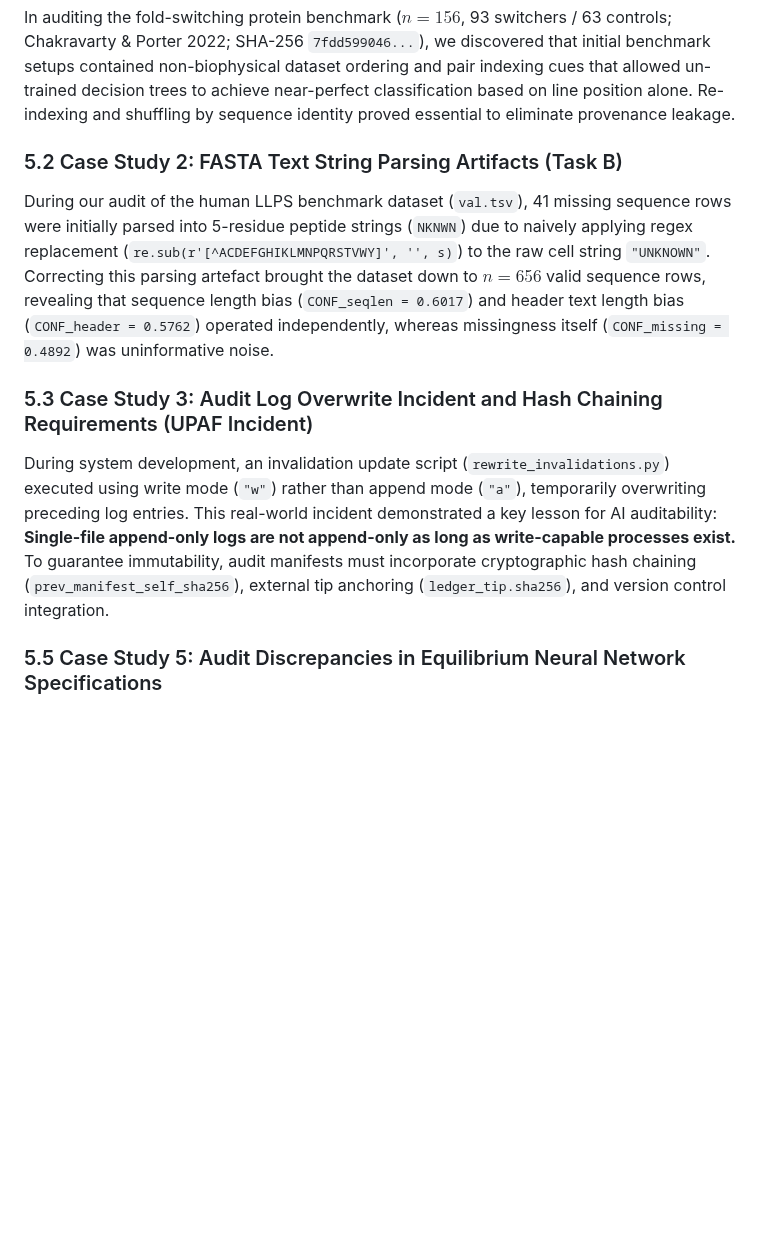
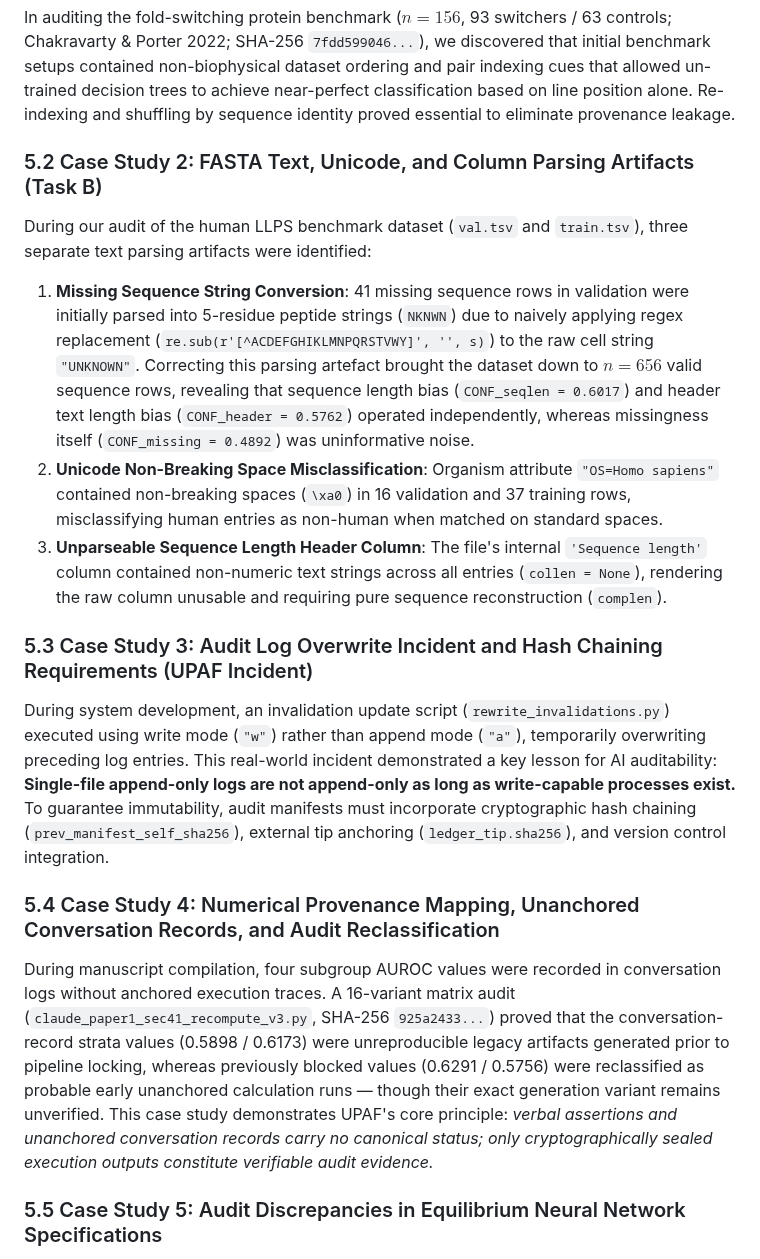
Before and after one commit to heosanghun/EquiPhase, a Markdown page: paper1_sec5_6_draft.md, the part around the change. GitHub-like rendering; blank space fills up the shorter version.

Commit message:
docs(paper1): update Sec 4.1, Abstract, and Sec 5.4 with canonical Task B strata numbers and forensic reclassification

```diff
--- a/paper1_sec5_6_draft.md
+++ b/paper1_sec5_6_draft.md
@@ -5,11 +5,17 @@
 ### 5.1 Case Study 1: Provenance Leakage in Fold-Switching Protein Pair Benchmarks (Task A)
 In auditing the fold-switching protein benchmark ($n=156$, 93 switchers / 63 controls; Chakravarty & Porter 2022; SHA-256 `7fdd599046...`), we discovered that initial benchmark setups contained non-biophysical dataset ordering and pair indexing cues that allowed un-trained decision trees to achieve near-perfect classification based on line position alone. Re-indexing and shuffling by sequence identity proved essential to eliminate provenance leakage.
 
-### 5.2 Case Study 2: FASTA Text String Parsing Artifacts (Task B)
-During our audit of the human LLPS benchmark dataset (`val.tsv`), 41 missing sequence rows were initially parsed into 5-residue peptide strings (`NKNWN`) due to naively applying regex replacement (`re.sub(r'[^ACDEFGHIKLMNPQRSTVWY]', '', s)`) to the raw cell string `"UNKNOWN"`. Correcting this parsing artefact brought the dataset down to $n=656$ valid sequence rows, revealing that sequence length bias (`CONF_seqlen = 0.6017`) and header text length bias (`CONF_header = 0.5762`) operated independently, whereas missingness itself (`CONF_missing = 0.4892`) was uninformative noise.
+### 5.2 Case Study 2: FASTA Text, Unicode, and Column Parsing Artifacts (Task B)
+During our audit of the human LLPS benchmark dataset (`val.tsv` and `train.tsv`), three separate text parsing artifacts were identified:
+1. **Missing Sequence String Conversion**: 41 missing sequence rows in validation were initially parsed into 5-residue peptide strings (`NKNWN`) due to naively applying regex replacement (`re.sub(r'[^ACDEFGHIKLMNPQRSTVWY]', '', s)`) to the raw cell string `"UNKNOWN"`. Correcting this parsing artefact brought the dataset down to $n=656$ valid sequence rows, revealing that sequence length bias (`CONF_seqlen = 0.6017`) and header text length bias (`CONF_header = 0.5762`) operated independently, whereas missingness itself (`CONF_missing = 0.4892`) was uninformative noise.
+2. **Unicode Non-Breaking Space Misclassification**: Organism attribute `"OS=Homo sapiens"` contained non-breaking spaces (`\xa0`) in 16 validation and 37 training rows, misclassifying human entries as non-human when matched on standard spaces.
+3. **Unparseable Sequence Length Header Column**: The file's internal `'Sequence length'` column contained non-numeric text strings across all entries (`collen = None`), rendering the raw column unusable and requiring pure sequence reconstruction (`complen`).
 
 ### 5.3 Case Study 3: Audit Log Overwrite Incident and Hash Chaining Requirements (UPAF Incident)
 During system development, an invalidation update script (`rewrite_invalidations.py`) executed using write mode (`"w"`) rather than append mode (`"a"`), temporarily overwriting preceding log entries. This real-world incident demonstrated a key lesson for AI auditability: **Single-file append-only logs are not append-only as long as write-capable processes exist.** To guarantee immutability, audit manifests must incorporate cryptographic hash chaining (`prev_manifest_self_sha256`), external tip anchoring (`ledger_tip.sha256`), and version control integration.
+
+### 5.4 Case Study 4: Numerical Provenance Mapping, Unanchored Conversation Records, and Audit Reclassification
+During manuscript compilation, four subgroup AUROC values were recorded in conversation logs without anchored execution traces. A 16-variant matrix audit (`claude_paper1_sec41_recompute_v3.py`, SHA-256 `925a2433...`) proved that the conversation-record strata values (0.5898 / 0.6173) were unreproducible legacy artifacts generated prior to pipeline locking, whereas previously blocked values (0.6291 / 0.5756) were reclassified as probable early unanchored calculation runs — though their exact generation variant remains unverified. This case study demonstrates UPAF's core principle: *verbal assertions and unanchored conversation records carry no canonical status; only cryptographically sealed execution outputs constitute verifiable audit evidence.*
 
 ### 5.5 Case Study 5: Audit Discrepancies in Equilibrium Neural Network Specifications
 Auditing an implicit Deep Equilibrium (DEQ) network implementation (`train_paper2_deq_supervised.py`) uncovered three major protocol and implementation discrepancies:
```
Also changed, not shown: paper1_manuscript_draft.md (+22 -21 lines).
